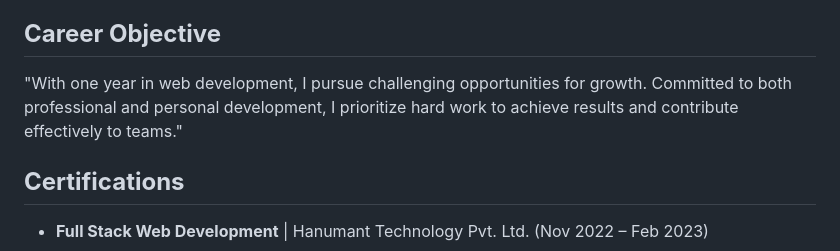
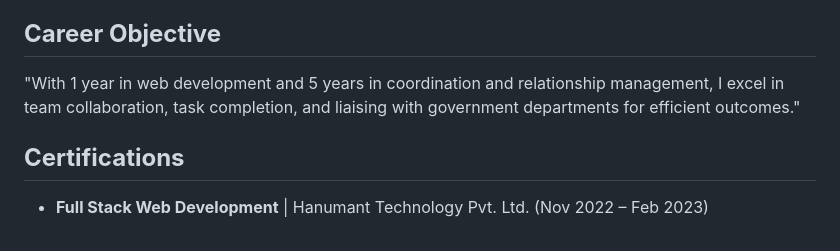
Before and after one commit to SUre-8299/SUre-8299, a Markdown page: README.md, the part around the change. GitHub-like rendering.

```diff
--- a/README.md
+++ b/README.md
@@ -6,7 +6,7 @@
 🔗 [LinkedIn](https://www.linkedin.com/in/surendra-y-04290316a) | [GitHub](https://github.com/SUre-8299)
 
 ## **Career Objective**
-"With one year in web development, I pursue challenging opportunities for growth. Committed to both professional and personal development, I prioritize hard work to achieve results and contribute effectively to teams."
+"With 1 year in web development and 5 years in coordination and relationship management, I excel in team collaboration, task completion, and liaising with government departments for efficient outcomes."
 
 
 ## **Certifications**
```
